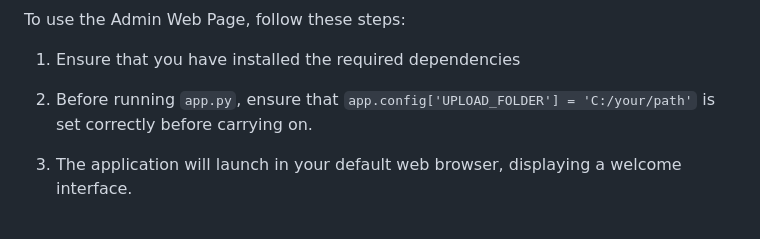
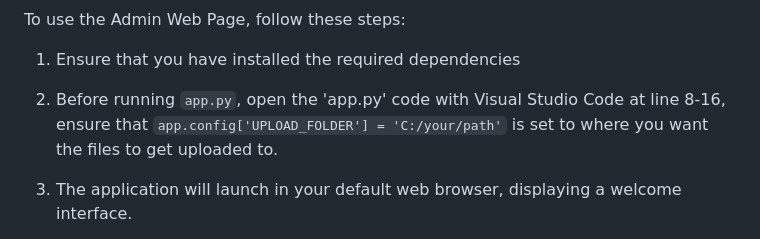
Before and after one commit to 22038809-QICHYE/Mobile-Team-care-Deprescribing-Application-with-Gen-AI-ChatBot, a Markdown page: README.md, the part around the change. Rendered like a GitHub page.

```diff
--- a/README.md
+++ b/README.md
@@ -74,8 +74,7 @@ To use the Admin Web Page, follow these steps:
 
 1. Ensure that you have installed the required dependencies
 
-2. Before running `app.py`, ensure that `app.config['UPLOAD_FOLDER'] = 'C:/your/path'` is set correctly before
-   carrying on.
+2. Before running `app.py`, open the 'app.py' code with Visual Studio Code at line 8-16, ensure that `app.config['UPLOAD_FOLDER'] = 'C:/your/path'` is set to where you want the files to get uploaded to.
 
 3. The application will launch in your default web browser, displaying a welcome interface.
 
```
